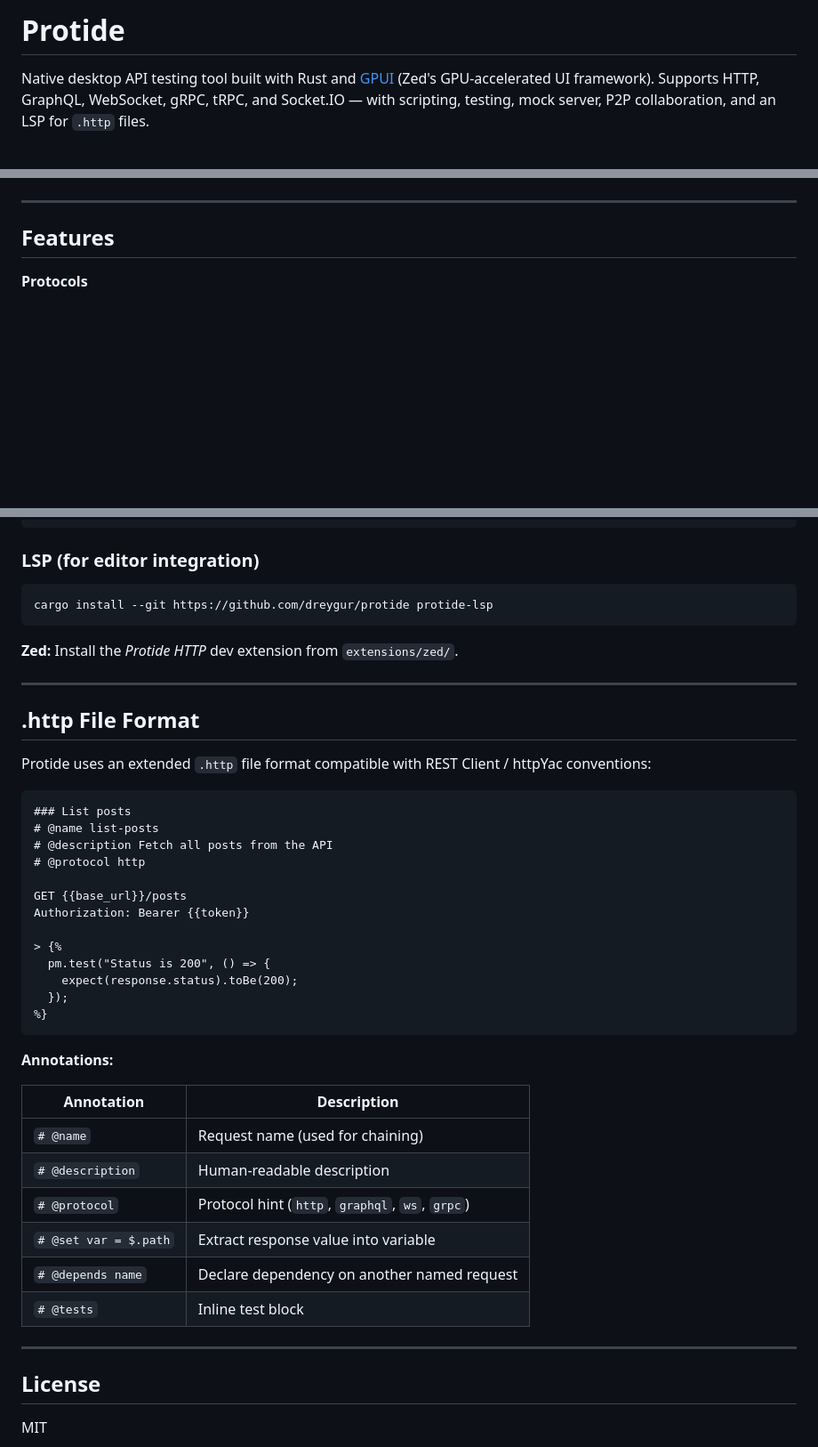
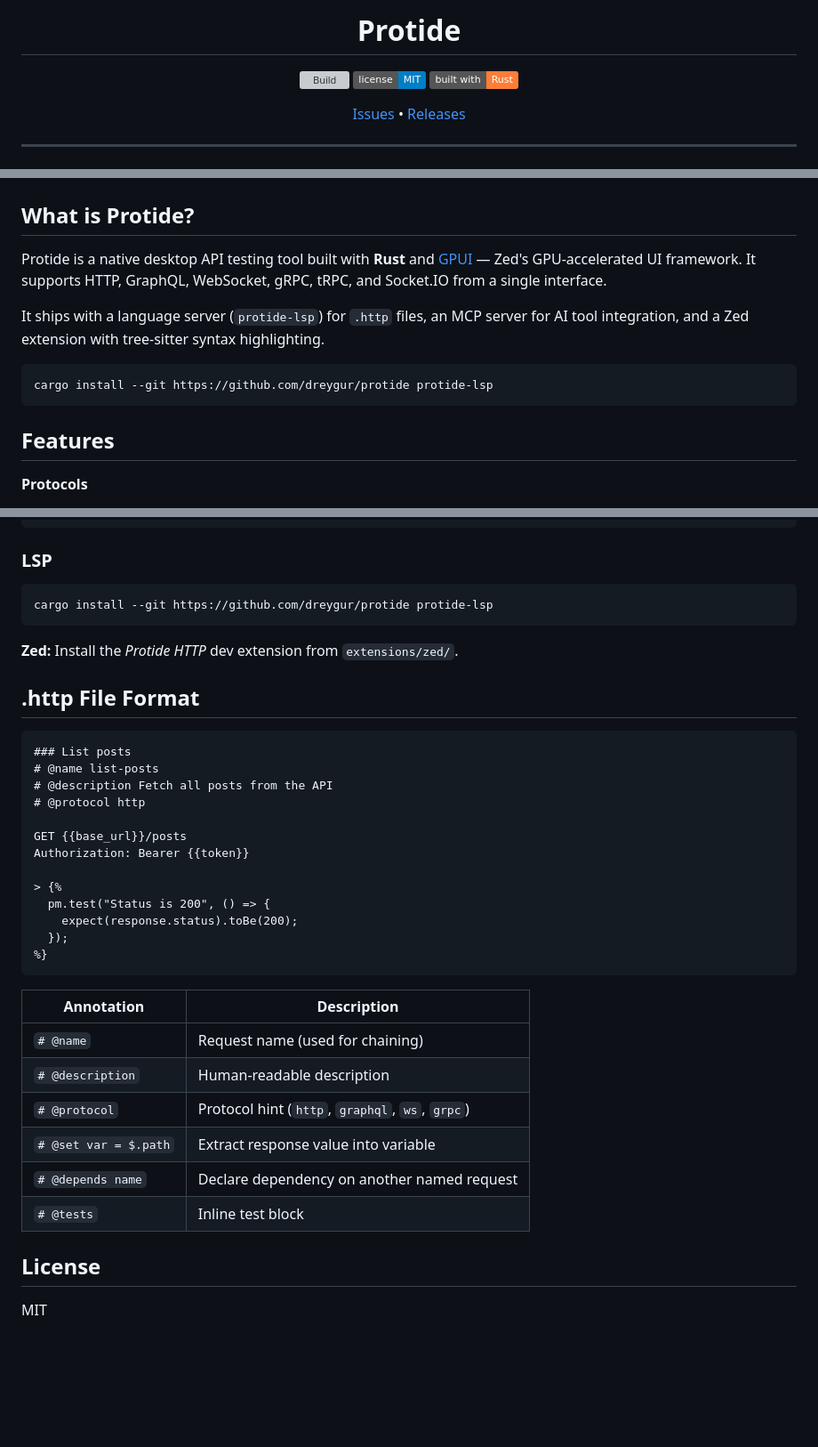
Before and after one commit to dreygur/protide, a Markdown page: README.md, 3 parts joined by grey strips. Shown at 89% size. Rendered like a GitHub page; badges without logos; blank space fills up the shorter version; grey boxes are pictures that could not be loaded.

Commit message:
docs: redesign README with centered header, badges, and cleaner structure

````diff
--- a/README.md
+++ b/README.md
@@ -2,11 +3,26 @@
 
-# Protide
+  # Protide
 
-Native desktop API testing tool built with Rust and [GPUI](https://github.com/zed-industries/zed) (Zed's GPU-accelerated UI framework). Supports HTTP, GraphQL, WebSocket, gRPC, tRPC, and Socket.IO — with scripting, testing, mock server, P2P collaboration, and an LSP for `.http` files.
+  ![Build](https://img.shields.io/github/actions/workflow/status/dreygur/protide/release.yml?branch=main&label=build)
+  ![License](https://img.shields.io/badge/license-MIT-blue)
+  ![Rust](https://img.shields.io/badge/built%20with-Rust-orange)
+
+  [Issues](https://github.com/dreygur/protide/issues) • [Releases](https://github.com/dreygur/protide/releases)
+</div>
+
+---
 
 ![Protide screenshot](screenshot.png)
 
----
+## What is Protide?
+
+Protide is a native desktop API testing tool built with **Rust** and [GPUI](https://github.com/zed-industries/zed) — Zed's GPU-accelerated UI framework. It supports HTTP, GraphQL, WebSocket, gRPC, tRPC, and Socket.IO from a single interface.
+
+It ships with a language server (`protide-lsp`) for `.http` files, an MCP server for AI tool integration, and a Zed extension with tree-sitter syntax highlighting.
+
+```bash
+cargo install --git https://github.com/dreygur/protide protide-lsp
+```
 
 ## Features
 
@@ -77,7 +90,7 @@ sudo apt-get install -y \
   libegl1-mesa-dev mesa-common-dev
 ```
 
-### LSP (for editor integration)
+### LSP
 
 ```bash
 cargo install --git https://github.com/dreygur/protide protide-lsp
@@ -85,11 +98,7 @@ cargo install --git https://github.com/dreygur/protide protide-lsp
 
 **Zed:** Install the *Protide HTTP* dev extension from `extensions/zed/`.
 
----
-
 ## .http File Format
-
-Protide uses an extended `.http` file format compatible with REST Client / httpYac conventions:
 
 ```http
 ### List posts
@@ -107,8 +116,6 @@ Authorization: Bearer {{token}}
 %}
 ```
 
-**Annotations:**
-
 | Annotation | Description |
 |---|---|
 | `# @name` | Request name (used for chaining) |
@@ -118,8 +125,6 @@ Authorization: Bearer {{token}}
 | `# @depends name` | Declare dependency on another named request |
 | `# @tests` | Inline test block |
 
----
-
 ## License
 
 MIT
````
Also changed, not shown: other parts of README.md (+2 -4 lines).
